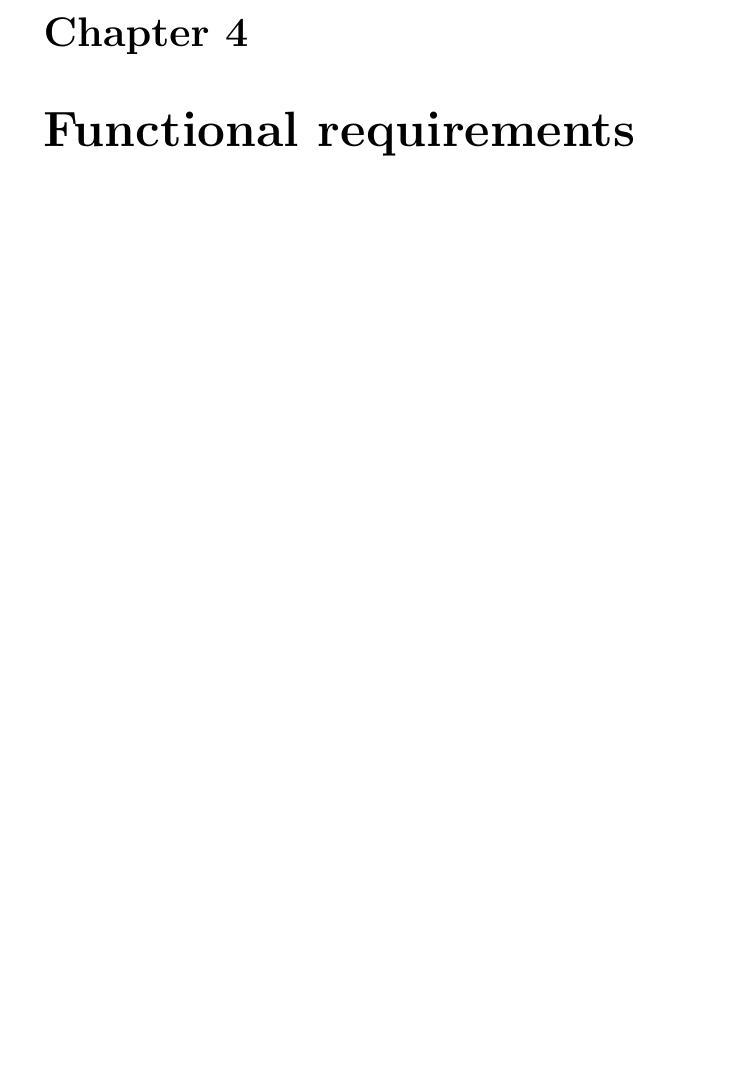
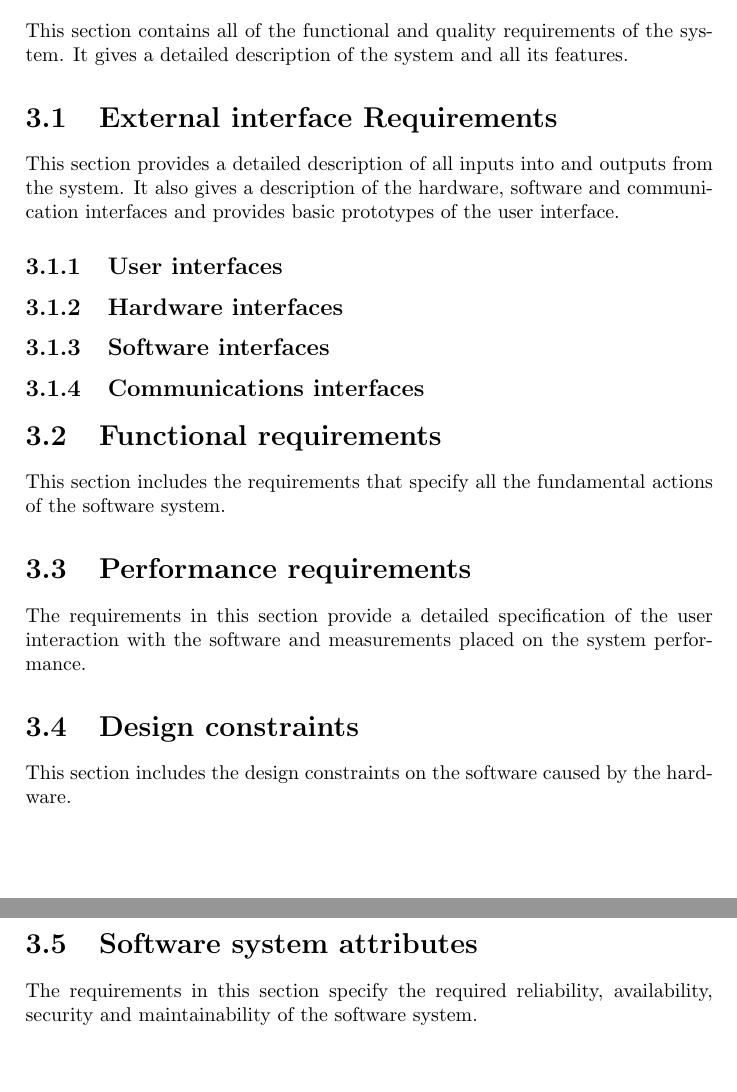
Before and after one commit to cdigruttola/projectHibernate, a LaTeX document (documentation/main.tex, which reads documentation/chapters/specificRequirement.tex): part of page 7 of 10 before the commit and two parts of pages 7 and 8 of 12 after it, the two joined at a grey line, cut at the place of the change, the shorter picture padded with empty space. Compiled offline with pdfLaTeX.

Commit message:
documentation about application overview

```diff
--- a/documentation/chapters/specificRequirement.tex
+++ b/documentation/chapters/specificRequirement.tex
@@ -1,3 +1,18 @@
 \documentclass[../main.tex]{subfiles}
 \begin{document}
+	This section contains all of the functional and quality requirements of the system. It gives a detailed description of the system and all its features.
+	\section{External interface Requirements}
+		This section provides a detailed description of all inputs into and outputs from the system. It also gives a description of the hardware, software and communication interfaces and provides basic prototypes of the user interface.
+	\subsection{User interfaces}
+	\subsection{Hardware interfaces}
+	\subsection{Software interfaces}
+	\subsection{Communications interfaces}
+	\section{Functional requirements}
+		 This section includes the requirements that specify all the fundamental actions of the software system.
+	\section{Performance requirements}
+		The requirements in this section provide a detailed specification of the user interaction with the software and measurements placed on the system performance.
+	\section{Design constraints}
+		This section includes the design constraints on the software caused by the hardware.
+	\section{Software system attributes}
+		The requirements in this section specify the required reliability, availability, security and maintainability of the software system.
 \end{document}
--- a/documentation/main.tex
+++ b/documentation/main.tex
@@ -1,4 +1,5 @@
-\documentclass{report}
+% !TeX spellcheck = en_US
+\documentclass[a4paper]{report}
 
 \usepackage[utf8]{inputenc}
 \usepackage[titletoc]{appendix}
@@ -30,9 +31,6 @@
     \chapter{Specific requirements}
     \subfile{chapters/specificRequirement}
 
-    \chapter{Functional requirements}
-    \subfile{chapters/functionalRequirement}
-
     \chapter{Prioritization and Release Plan}
     \subfile{chapters/priorityAndRP}
 
```
Also changed, not shown: documentation/chapters/appendix.tex (+2 -0 lines), documentation/chapters/overallDescription.tex (+14 -2 lines), documentation/chapters/priorityAndRP.tex (+3 -0 lines), documentation/chapters/introduction.tex (indentation only), documentation/main.tex (1 more changed lines).
